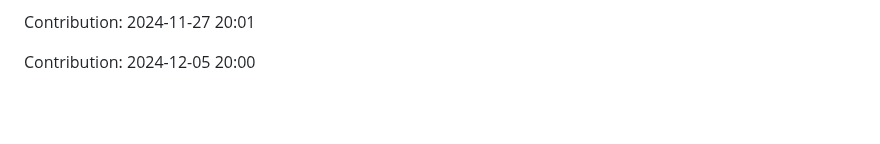
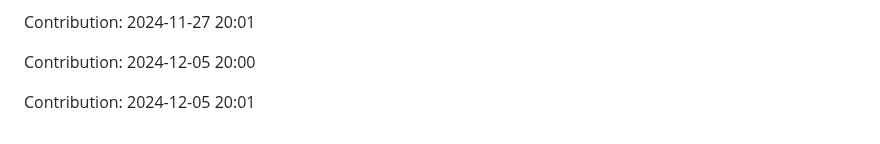
Before and after one commit to sohamgoswami07/AI-Tic-Tac-Toe, a Markdown page: README.md, the part around the change. Rendered like a GitHub page; blank space fills up the shorter version.

Commit message:
"Contribution: 2024-12-05 20:01"

```diff
--- a/README.md
+++ b/README.md
@@ -339,3 +339,5 @@ Contribution: 2024-11-27 20:00
 Contribution: 2024-11-27 20:01
 
 Contribution: 2024-12-05 20:00
+
+Contribution: 2024-12-05 20:01
```
